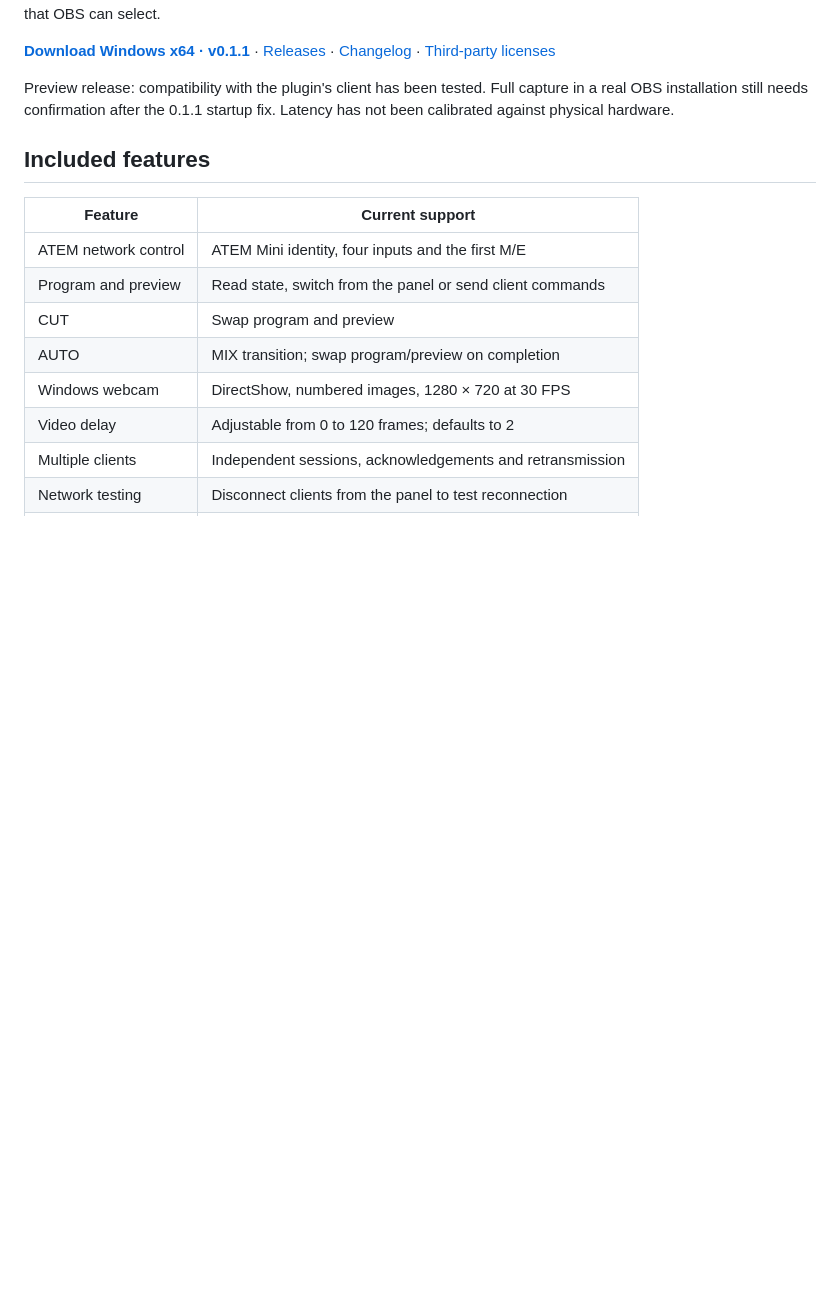
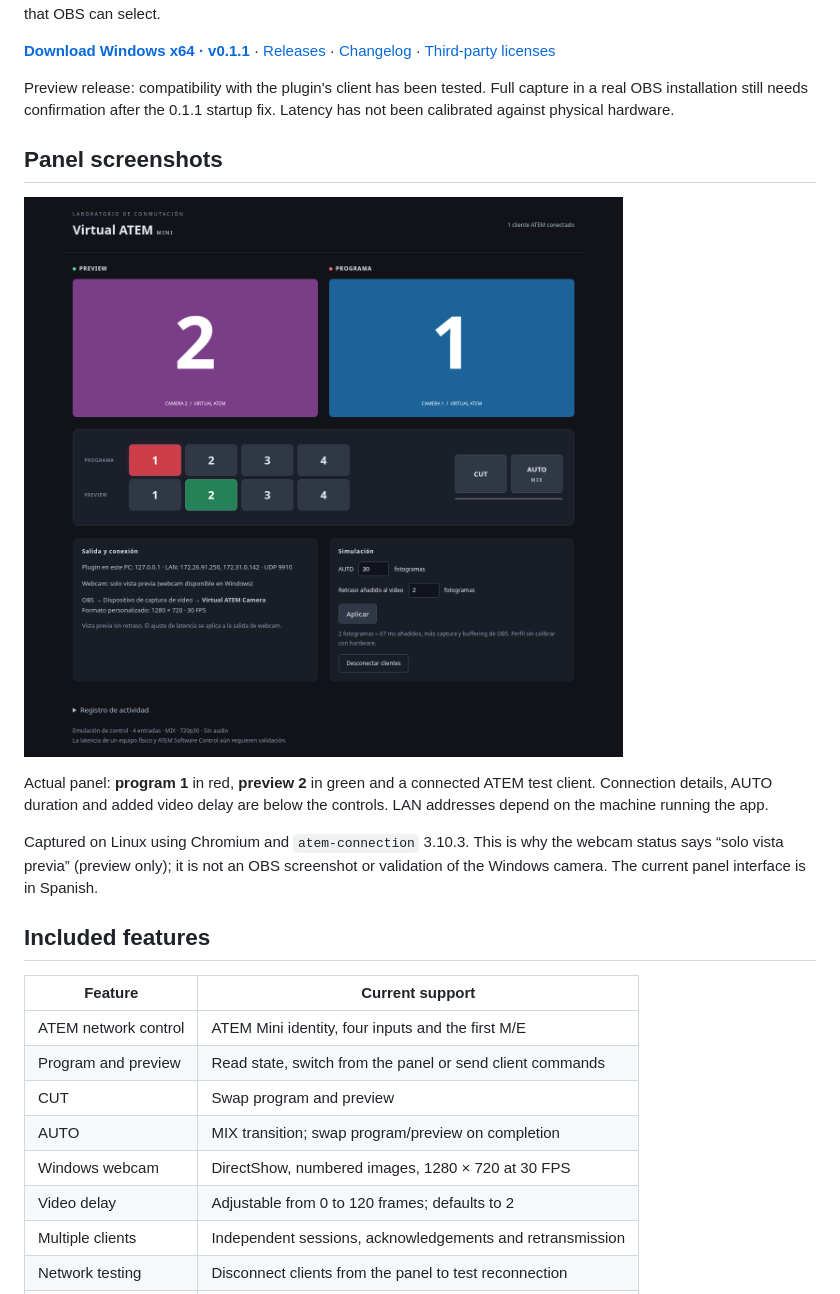
Before and after one commit to Lechuga-visual/virtual-atem, a Markdown page: README.en.md, the part around one of its changes. Drawn GitHub-style; pictures changed too: docs/images/panel.png (added); blank space fills up the shorter version.

```diff
--- a/README.en.md
+++ b/README.en.md
@@ -15,6 +15,18 @@ output as a virtual webcam that OBS can select.
 Preview release: compatibility with the plugin's client has been tested. Full
 capture in a real OBS installation still needs confirmation after the 0.1.1
 startup fix. Latency has not been calibrated against physical hardware.
+
+## Panel screenshots
+
+![Virtual ATEM panel with camera 1 on program, camera 2 on preview and one connected client](docs/images/panel.png)
+
+Actual panel: **program 1** in red, **preview 2** in green and a connected ATEM
+test client. Connection details, AUTO duration and added video delay are below
+the controls. LAN addresses depend on the machine running the app.
+
+Captured on Linux using Chromium and `atem-connection` 3.10.3. This is why the
+webcam status says “solo vista previa” (preview only); it is not an OBS screenshot
+or validation of the Windows camera. The current panel interface is in Spanish.
 
 ## Included features
 
```
Also changed, not shown: other parts of README.en.md (+7 -0 lines), CHANGELOG.md (+2 -0 lines), README.md (+19 -0 lines), docs/images/README.md (added, +47 -0 lines), docs/images/auto-mix.png (added), 1 other file.
